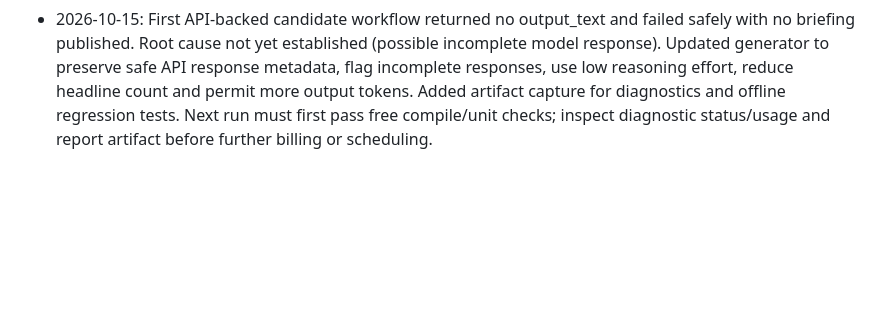
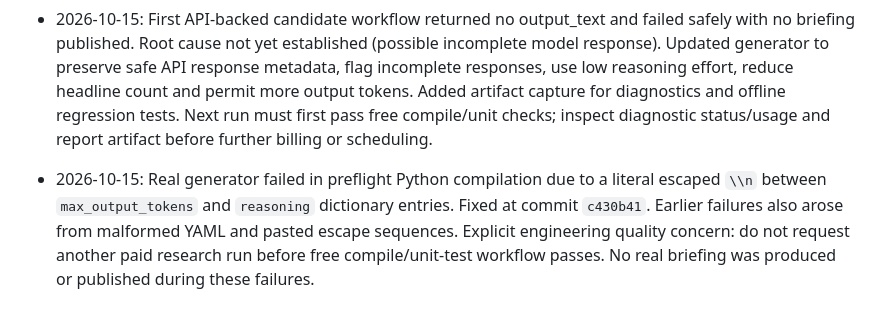
Before and after one commit to mobilelew/NewsFeed, a Markdown page: PROJECT_STATUS.md, the part around the change. GitHub-like rendering; blank space fills up the shorter version.

Commit message:
Record compiler failure and enforce no-cost validation before billed execution

```diff
--- a/PROJECT_STATUS.md
+++ b/PROJECT_STATUS.md
@@ -60,3 +60,5 @@ For each milestone, record what changed, direct link to source/commit, demonstra
 - 2026-10-15: Source registry connected to `generate_news_candidate.py` research request; candidate now exposes jurisdiction coverage gaps. The paid workflow `generate-news-candidate.yml` remains a manual research run (preserves a usable report artifact). **No paid research run or automatic full-report publication has been confirmed.** Next: execute one genuine candidate run, audit claims against the referenced original records, then authorize scheduled publication only once evidence-level and coverage acceptance checks work. No RSS discovery item is automatically treated as verified.
 
 - 2026-10-15: First API-backed candidate workflow returned no output_text and failed safely with no briefing published. Root cause not yet established (possible incomplete model response). Updated generator to preserve safe API response metadata, flag incomplete responses, use low reasoning effort, reduce headline count and permit more output tokens. Added artifact capture for diagnostics and offline regression tests. Next run must first pass free compile/unit checks; inspect diagnostic status/usage and report artifact before further billing or scheduling.
+
+- 2026-10-15: Real generator failed in preflight Python compilation due to a literal escaped `\\n` between `max_output_tokens` and `reasoning` dictionary entries. Fixed at commit `c430b41`. Earlier failures also arose from malformed YAML and pasted escape sequences. Explicit engineering quality concern: do not request another paid research run before free compile/unit-test workflow passes. No real briefing was produced or published during these failures.
```
